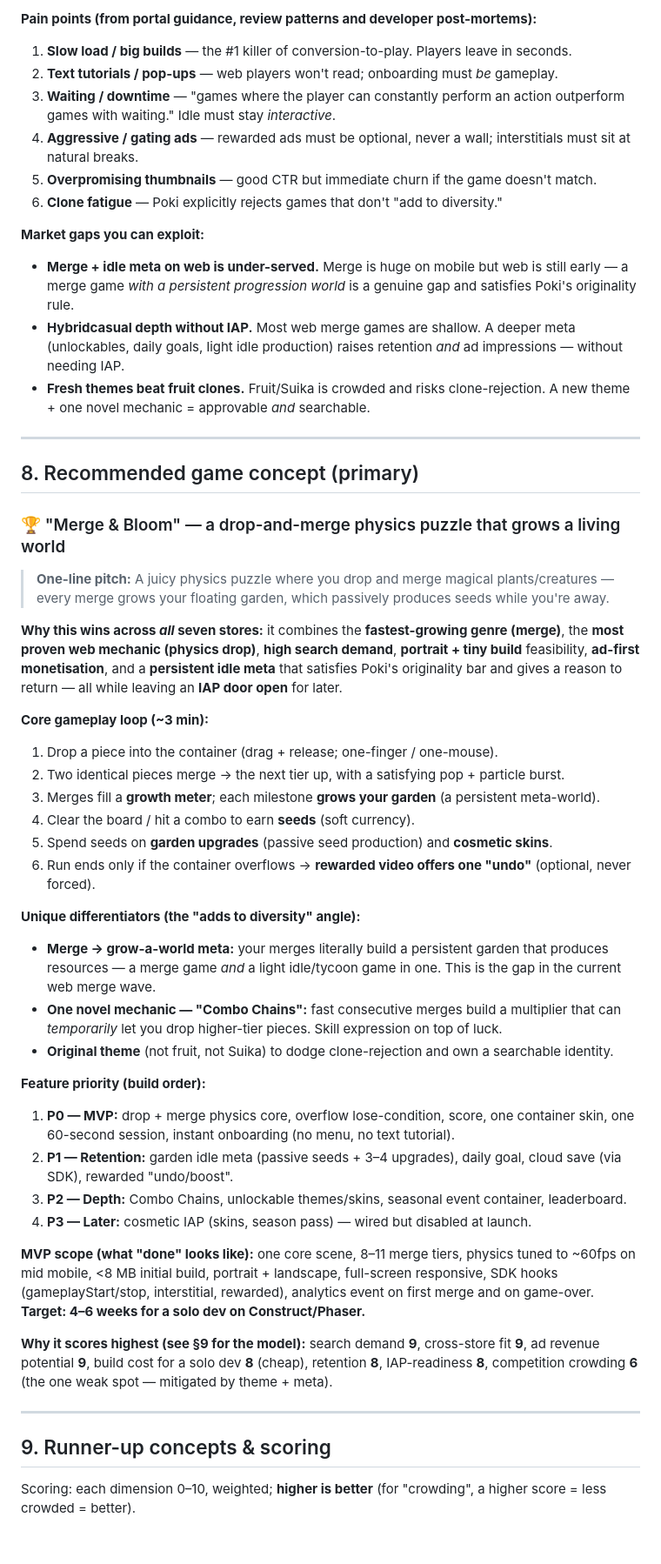
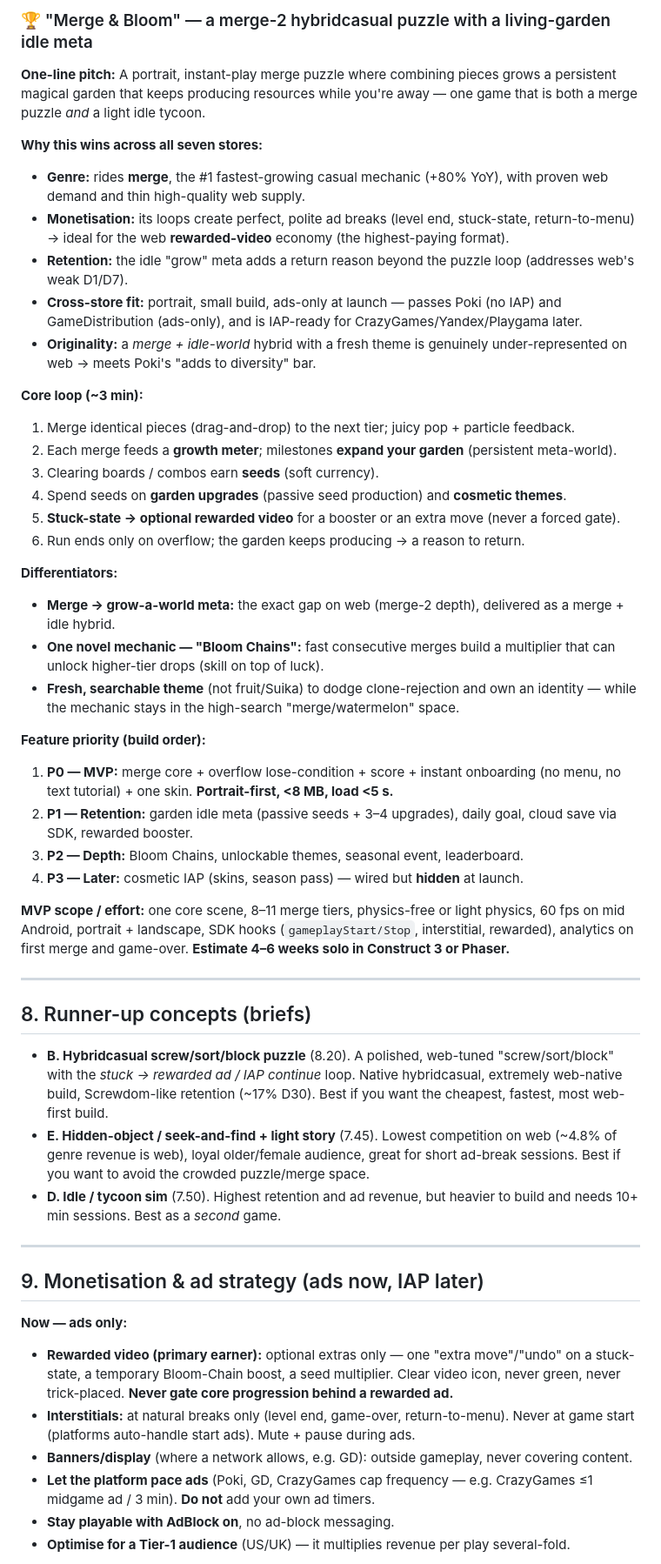
Before and after one commit to pocketagent98-ai/html5-game-opportunity-report, a Markdown page: README.md, the part around one of its changes. Shown at 87% size. Rendered like a GitHub page; blank space fills up the shorter version.

Commit message:
v2: deep-research edition (verified store mechanics, genre data, dev economics, scoring model, final concept)

```diff
--- a/README.md
+++ b/README.md
@@ -163,53 +173,53 @@ This report follows the same **"market-intelligence stack"** logic described in
 
-**Pain points (from portal guidance, review patterns and developer post-mortems):**
-1. **Slow load / big builds** — the #1 killer of conversion-to-play. Players leave in seconds.
-2. **Text tutorials / pop-ups** — web players won't read; onboarding must *be* gameplay.
-3. **Waiting / downtime** — "games where the player can constantly perform an action outperform games with waiting." Idle must stay *interactive*.
-4. **Aggressive / gating ads** — rewarded ads must be optional, never a wall; interstitials must sit at natural breaks.
-5. **Overpromising thumbnails** — good CTR but immediate churn if the game doesn't match.
-6. **Clone fatigue** — Poki explicitly rejects games that don't "add to diversity."
+### 🏆 "Merge & Bloom" — a merge-2 hybridcasual puzzle with a living-garden idle meta
 
-**Market gaps you can exploit:**
-- **Merge + idle meta on web is under-served.** Merge is huge on mobile but web is still early — a merge game *with a persistent progression world* is a genuine gap and satisfies Poki's originality rule.
-- **Hybridcasual depth without IAP.** Most web merge games are shallow. A deeper meta (unlockables, daily goals, light idle production) raises retention *and* ad impressions — without needing IAP.
-- **Fresh themes beat fruit clones.** Fruit/Suika is crowded and risks clone-rejection. A new theme + one novel mechanic = approvable *and* searchable.
+**One-line pitch:** A portrait, instant-play merge puzzle where combining pieces grows a persistent magical garden that keeps producing resources while you're away — one game that is both a merge puzzle *and* a light idle tycoon.
+
+**Why this wins across all seven stores:**
+- **Genre:** rides **merge**, the #1 fastest-growing casual mechanic (+80% YoY), with proven web demand and thin high-quality web supply.
+- **Monetisation:** its loops create perfect, polite ad breaks (level end, stuck-state, return-to-menu) → ideal for the web **rewarded-video** economy (the highest-paying format).
+- **Retention:** the idle "grow" meta adds a return reason beyond the puzzle loop (addresses web's weak D1/D7).
+- **Cross-store fit:** portrait, small build, ads-only at launch — passes Poki (no IAP) and GameDistribution (ads-only), and is IAP-ready for CrazyGames/Yandex/Playgama later.
+- **Originality:** a *merge + idle-world* hybrid with a fresh theme is genuinely under-represented on web → meets Poki's "adds to diversity" bar.
+
+**Core loop (~3 min):**
+1. Merge identical pieces (drag-and-drop) to the next tier; juicy pop + particle feedback.
+2. Each merge feeds a **growth meter**; milestones **expand your garden** (persistent meta-world).
+3. Clearing boards / combos earn **seeds** (soft currency).
+4. Spend seeds on **garden upgrades** (passive seed production) and **cosmetic themes**.
+5. **Stuck-state → optional rewarded video** for a booster or an extra move (never a forced gate).
+6. Run ends only on overflow; the garden keeps producing → a reason to return.
+
+**Differentiators:**
+- **Merge → grow-a-world meta:** the exact gap on web (merge-2 depth), delivered as a merge + idle hybrid.
+- **One novel mechanic — "Bloom Chains":** fast consecutive merges build a multiplier that can unlock higher-tier drops (skill on top of luck).
+- **Fresh, searchable theme** (not fruit/Suika) to dodge clone-rejection and own an identity — while the mechanic stays in the high-search "merge/watermelon" space.
+
+**Feature priority (build order):**
+1. **P0 — MVP:** merge core + overflow lose-condition + score + instant onboarding (no menu, no text tutorial) + one skin. **Portrait-first, <8 MB, load <5 s.**
+2. **P1 — Retention:** garden idle meta (passive seeds + 3–4 upgrades), daily goal, cloud save via SDK, rewarded booster.
+3. **P2 — Depth:** Bloom Chains, unlockable themes, seasonal event, leaderboard.
+4. **P3 — Later:** cosmetic IAP (skins, season pass) — wired but **hidden** at launch.
+
+**MVP scope / effort:** one core scene, 8–11 merge tiers, physics-free or light physics, 60 fps on mid Android, portrait + landscape, SDK hooks (`gameplayStart/Stop`, interstitial, rewarded), analytics on first merge and game-over. **Estimate 4–6 weeks solo in Construct 3 or Phaser.**
 
 ---
 
-## 8. Recommended game concept (primary)
+## 8. Runner-up concepts (briefs)
 
-### 🏆 "Merge & Bloom" — a drop-and-merge physics puzzle that grows a living world
-
-> **One-line pitch:** A juicy physics puzzle where you drop and merge magical plants/creatures — every merge grows your floating garden, which passively produces seeds while you're away.
-
-**Why this wins across *all* seven stores:** it combines the **fastest-growing genre (merge)**, the **most proven web mechanic (physics drop)**, **high search demand**, **portrait + tiny build** feasibility, **ad-first monetisation**, and a **persistent idle meta** that satisfies Poki's originality bar and gives a reason to return — all while leaving an **IAP door open** for later.
-
-**Core gameplay loop (~3 min):**
-1. Drop a piece into the container (drag + release; one-finger / one-mouse).
-2. Two identical pieces merge → the next tier up, with a satisfying pop + particle burst.
-3. Merges fill a **growth meter**; each milestone **grows your garden** (a persistent meta-world).
-4. Clear the board / hit a combo to earn **seeds** (soft currency).
-5. Spend seeds on **garden upgrades** (passive seed production) and **cosmetic skins**.
-6. Run ends only if the container overflows → **rewarded video offers one "undo"** (optional, never forced).
-
-**Unique differentiators (the "adds to diversity" angle):**
-- **Merge → grow-a-world meta:** your merges literally build a persistent garden that produces resources — a merge game *and* a light idle/tycoon game in one. This is the gap in the current web merge wave.
-- **One novel mechanic — "Combo Chains":** fast consecutive merges build a multiplier that can *temporarily* let you drop higher-tier pieces. Skill expression on top of luck.
-- **Original theme** (not fruit, not Suika) to dodge clone-rejection and own a searchable identity.
-
-**Feature priority (build order):**
-1. **P0 — MVP:** drop + merge physics core, overflow lose-condition, score, one container skin, one 60-second session, instant onboarding (no menu, no text tutorial).
-2. **P1 — Retention:** garden idle meta (passive seeds + 3–4 upgrades), daily goal, cloud save (via SDK), rewarded "undo/boost".
-3. **P2 — Depth:** Combo Chains, unlockable themes/skins, seasonal event container, leaderboard.
-4. **P3 — Later:** cosmetic IAP (skins, season pass) — wired but disabled at launch.
-
-**MVP scope (what "done" looks like):** one core scene, 8–11 merge tiers, physics tuned to ~60fps on mid mobile, <8 MB initial build, portrait + landscape, full-screen responsive, SDK hooks (gameplayStart/stop, interstitial, rewarded), analytics event on first merge and on game-over. **Target: 4–6 weeks for a solo dev on Construct/Phaser.**
-
-**Why it scores highest (see §9 for the model):** search demand **9**, cross-store fit **9**, ad revenue potential **9**, build cost for a solo dev **8** (cheap), retention **8**, IAP-readiness **8**, competition crowding **6** (the one weak spot — mitigated by theme + meta).
+- **B. Hybridcasual screw/sort/block puzzle** (8.20). A polished, web-tuned "screw/sort/block" with the *stuck → rewarded ad / IAP continue* loop. Native hybridcasual, extremely web-native build, Screwdom-like retention (~17% D30). Best if you want the cheapest, fastest, most web-first build.
+- **E. Hidden-object / seek-and-find + light story** (7.45). Lowest competition on web (~4.8% of genre revenue is web), loyal older/female audience, great for short ad-break sessions. Best if you want to avoid the crowded puzzle/merge space.
+- **D. Idle / tycoon sim** (7.50). Highest retention and ad revenue, but heavier to build and needs 10+ min sessions. Best as a *second* game.
 
 ---
 
-## 9. Runner-up concepts & scoring
+## 9. Monetisation & ad strategy (ads now, IAP later)
 
-Scoring: each dimension 0–10, weighted; **higher is better** (for "crowding", a higher score = less crowded = better).
+**Now — ads only:**
+- **Rewarded video (primary earner):** optional extras only — one "extra move"/"undo" on a stuck-state, a temporary Bloom-Chain boost, a seed multiplier. Clear video icon, never green, never trick-placed. **Never gate core progression behind a rewarded ad.**
+- **Interstitials:** at natural breaks only (level end, game-over, return-to-menu). Never at game start (platforms auto-handle start ads). Mute + pause during ads.
+- **Banners/display** (where a network allows, e.g. GD): outside gameplay, never covering content.
+- **Let the platform pace ads** (Poki, GD, CrazyGames cap frequency — e.g. CrazyGames ≤1 midgame ad / 3 min). **Do not** add your own ad timers.
+- **Stay playable with AdBlock on**, no ad-block messaging.
+- **Optimise for a Tier-1 audience** (US/UK) — it multiplies revenue per play several-fold.
 
```
Also changed, not shown: other parts of README.md (+168 -203 lines).
